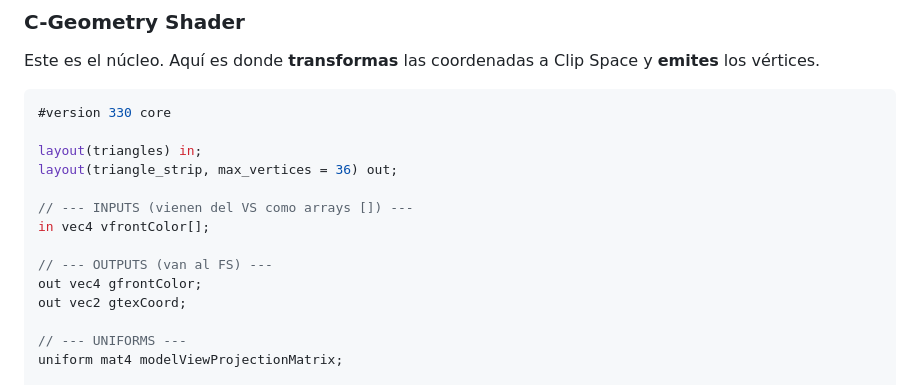
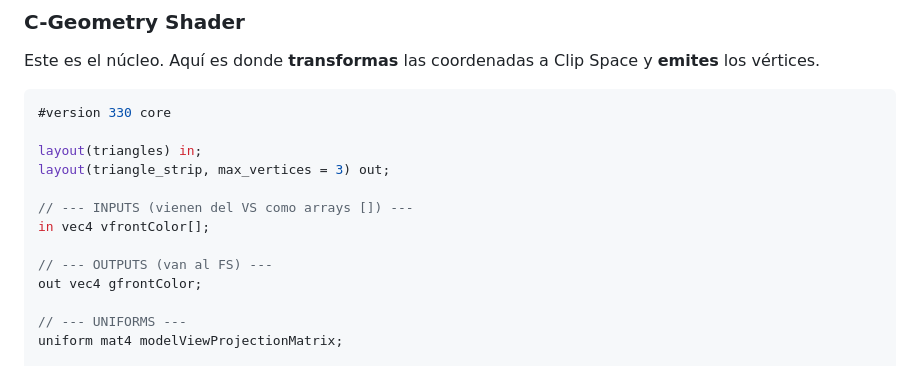
Before and after one commit to Sterrysx/Graphics, a Markdown page: LAB2/Shaders.md, the part around the change. Drawn GitHub-style.

```diff
--- a/LAB2/Shaders.md
+++ b/LAB2/Shaders.md
@@ -276,14 +276,13 @@ Este es el núcleo. Aquí es donde **transformas** las coordenadas a Clip Space
 #version 330 core
 
 layout(triangles) in;
-layout(triangle_strip, max_vertices = 36) out;
+layout(triangle_strip, max_vertices = 3) out;
 
 // --- INPUTS (vienen del VS como arrays []) ---
 in vec4 vfrontColor[];
 
 // --- OUTPUTS (van al FS) ---
 out vec4 gfrontColor;
-out vec2 gtexCoord;
 
 // --- UNIFORMS ---
 uniform mat4 modelViewProjectionMatrix;
```
